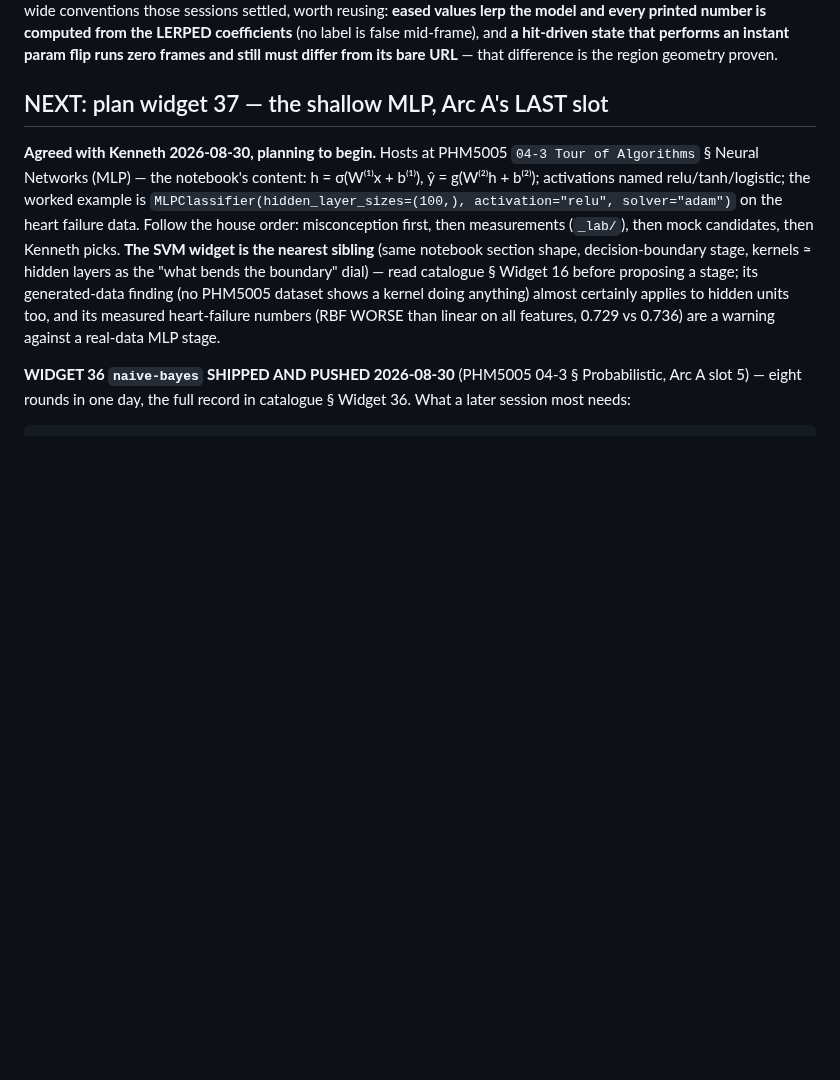
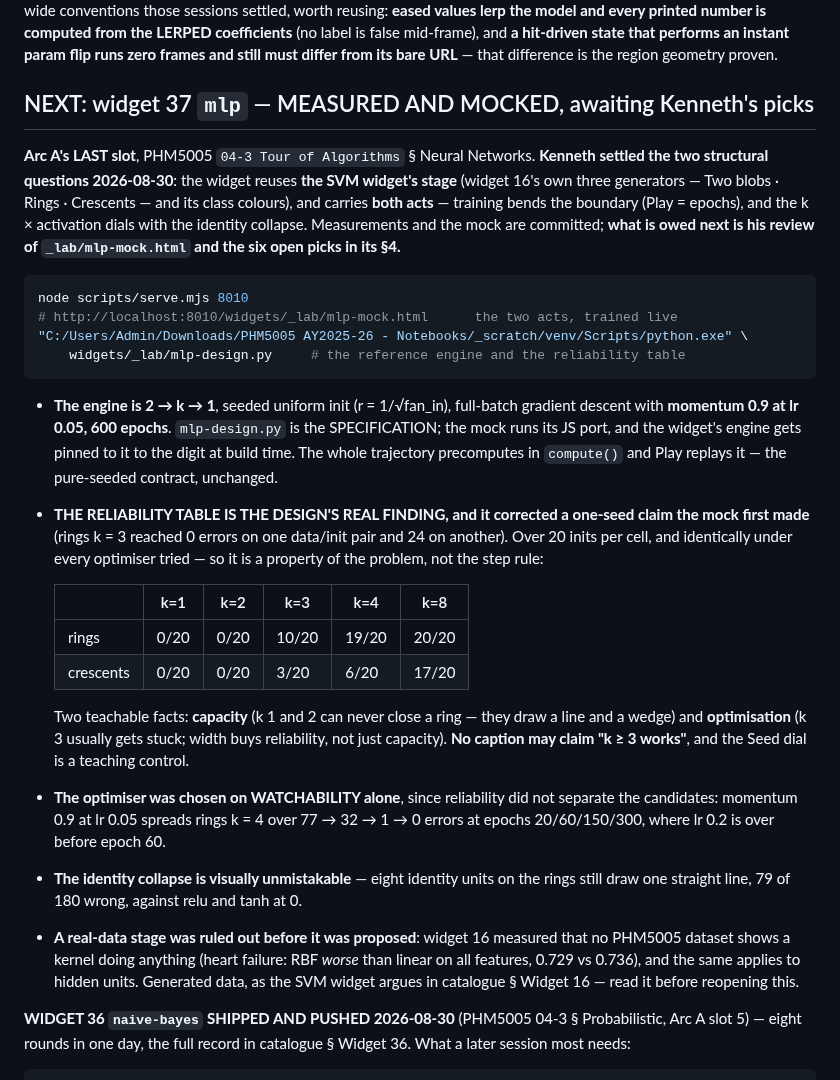
Before and after one commit to nusmedicine/statml, a Markdown page: HANDOVER.md, the part around the change. Rendered like a GitHub page; blank space fills up the shorter version.

Commit message:
HANDOVER: widget 37 mlp measured and mocked, awaiting Kenneth's picks
Records the two structural picks he made (SVM stage, both acts), the
reliability table and what it corrected, the optimiser choice and why it
came down to watchability, and the ruled-out real-data stage.

Co-Authored-By: Claude Fable 5 <noreply@anthropic.com>

````diff
--- a/HANDOVER.md
+++ b/HANDOVER.md
@@ -51,23 +51,57 @@ label is false mid-frame), and **a hit-driven state that performs an
 instant param flip runs zero frames and still must differ from its bare
 URL** — that difference is the region geometry proven.
 
-## NEXT: plan widget 37 — the shallow MLP, Arc A's LAST slot
-
-**Agreed with Kenneth 2026-08-30, planning to begin.** Hosts at PHM5005
-`04-3 Tour of Algorithms` § Neural Networks (MLP) — the notebook's
-content: h = σ(W⁽¹⁾x + b⁽¹⁾), ŷ = g(W⁽²⁾h + b⁽²⁾); activations named
-relu/tanh/logistic; the worked example is
-`MLPClassifier(hidden_layer_sizes=(100,), activation="relu",
-solver="adam")` on the heart failure data. Follow the house order:
-misconception first, then measurements (`_lab/`), then mock candidates,
-then Kenneth picks. **The SVM widget is the nearest sibling** (same
-notebook section shape, decision-boundary stage, kernels ≈ hidden
-layers as the "what bends the boundary" dial) — read catalogue
-§ Widget 16 before proposing a stage; its generated-data finding
-(no PHM5005 dataset shows a kernel doing anything) almost certainly
-applies to hidden units too, and its measured heart-failure numbers
-(RBF WORSE than linear on all features, 0.729 vs 0.736) are a warning
-against a real-data MLP stage.
+## NEXT: widget 37 `mlp` — MEASURED AND MOCKED, awaiting Kenneth's picks
+
+**Arc A's LAST slot**, PHM5005 `04-3 Tour of Algorithms` § Neural
+Networks. **Kenneth settled the two structural questions 2026-08-30**:
+the widget reuses **the SVM widget's stage** (widget 16's own three
+generators — Two blobs · Rings · Crescents — and its class colours), and
+carries **both acts** — training bends the boundary (Play = epochs), and
+the k × activation dials with the identity collapse. Measurements and
+the mock are committed; **what is owed next is his review of
+`_lab/mlp-mock.html` and the six open picks in its §4.**
+
+```bash
+node scripts/serve.mjs 8010
+# http://localhost:8010/widgets/_lab/mlp-mock.html      the two acts, trained live
+"C:/Users/Admin/Downloads/PHM5005 AY2025-26 - Notebooks/_scratch/venv/Scripts/python.exe" \
+    widgets/_lab/mlp-design.py     # the reference engine and the reliability table
+```
+
+- **The engine is 2 → k → 1**, seeded uniform init (r = 1/√fan_in),
+  full-batch gradient descent with **momentum 0.9 at lr 0.05, 600
+  epochs**. `mlp-design.py` is the SPECIFICATION; the mock runs its JS
+  port, and the widget's engine gets pinned to it to the digit at build
+  time. The whole trajectory precomputes in `compute()` and Play replays
+  it — the pure-seeded contract, unchanged.
+- **THE RELIABILITY TABLE IS THE DESIGN'S REAL FINDING, and it corrected
+  a one-seed claim the mock first made** (rings k = 3 reached 0 errors on
+  one data/init pair and 24 on another). Over 20 inits per cell, and
+  identically under every optimiser tried — so it is a property of the
+  problem, not the step rule:
+
+  | | k=1 | k=2 | k=3 | k=4 | k=8 |
+  |---|---|---|---|---|---|
+  | rings | 0/20 | 0/20 | 10/20 | 19/20 | 20/20 |
+  | crescents | 0/20 | 0/20 | 3/20 | 6/20 | 17/20 |
+
+  Two teachable facts: **capacity** (k 1 and 2 can never close a ring —
+  they draw a line and a wedge) and **optimisation** (k 3 usually gets
+  stuck; width buys reliability, not just capacity). **No caption may
+  claim "k ≥ 3 works"**, and the Seed dial is a teaching control.
+- **The optimiser was chosen on WATCHABILITY alone**, since reliability
+  did not separate the candidates: momentum 0.9 at lr 0.05 spreads rings
+  k = 4 over 77 → 32 → 1 → 0 errors at epochs 20/60/150/300, where lr 0.2
+  is over before epoch 60.
+- **The identity collapse is visually unmistakable** — eight identity
+  units on the rings still draw one straight line, 79 of 180 wrong,
+  against relu and tanh at 0.
+- **A real-data stage was ruled out before it was proposed**: widget 16
+  measured that no PHM5005 dataset shows a kernel doing anything (heart
+  failure: RBF *worse* than linear on all features, 0.729 vs 0.736), and
+  the same applies to hidden units. Generated data, as the SVM widget
+  argues in catalogue § Widget 16 — read it before reopening this.
 
 **WIDGET 36 `naive-bayes` SHIPPED AND PUSHED 2026-08-30** (PHM5005
 04-3 § Probabilistic, Arc A slot 5) — eight rounds in one day, the full
````
